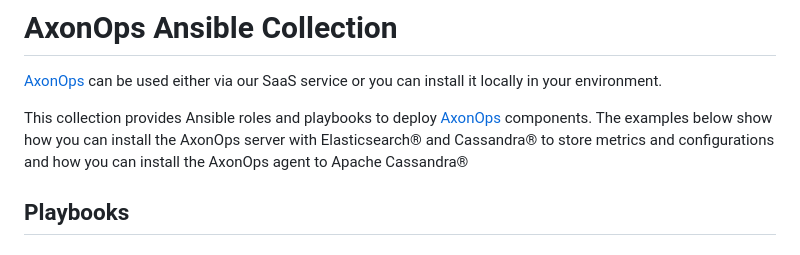
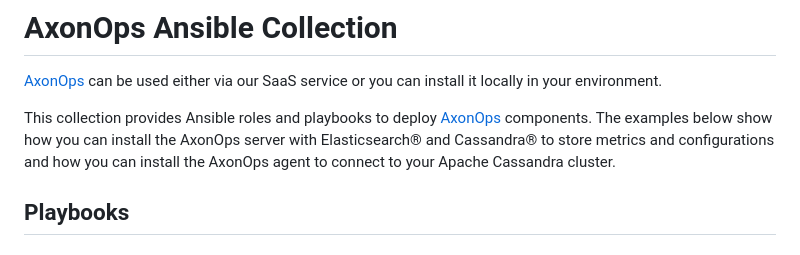
Before and after one commit to axonops/axonops-ansible-collection, a Markdown page: README.md, the part around the change. GitHub-like rendering.

```diff
--- a/README.md
+++ b/README.md
@@ -4,7 +4,7 @@
 
 This collection provides Ansible roles and playbooks to deploy [AxonOps](https://axonops.com/) components. The examples below
 show how you can install the AxonOps server with Elasticsearch® and Cassandra® to store metrics and configurations
-and how you can install the AxonOps agent to Apache Cassandra®
+and how you can install the AxonOps agent to connect to your Apache Cassandra cluster.
 
 ## Playbooks
 
```
